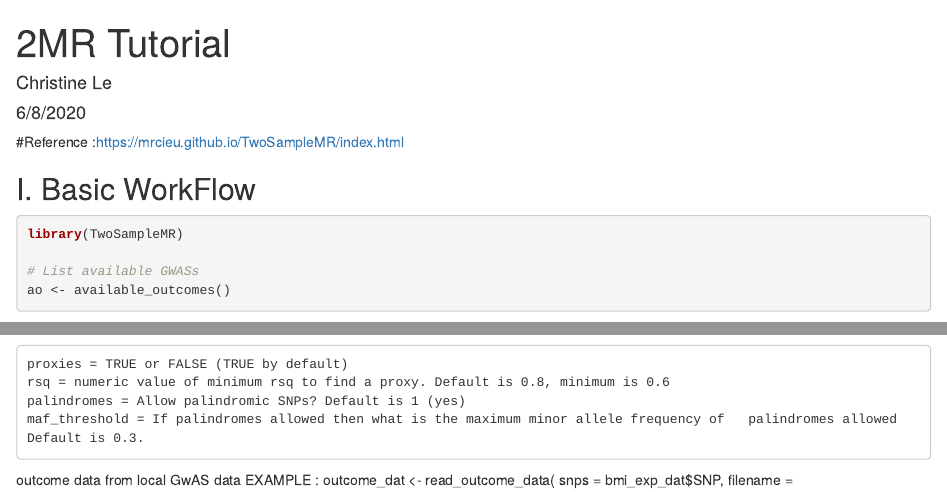
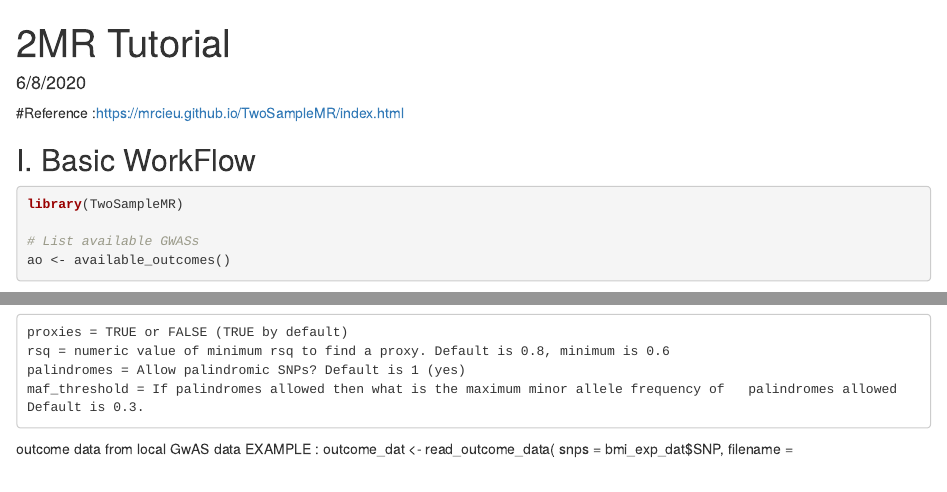
Before and after one commit to c-le-ds/Longevity, an R Markdown document (2MR Tutorial.Rmd): the page in a window 1100 px wide, from its top, and a second part further down, joined at a grey line. Rendered offline with R 4.5, knitr and Pandoc, with nearby package versions; some code elsewhere in the file could not run offline.

```diff
--- a/2MR Tutorial.Rmd
+++ b/2MR Tutorial.Rmd
@@ -1,6 +1,5 @@
 ---
 title: "2MR Tutorial"
-author: "Christine Le"
 date: "6/8/2020"
 output: html_document
 ---
```
